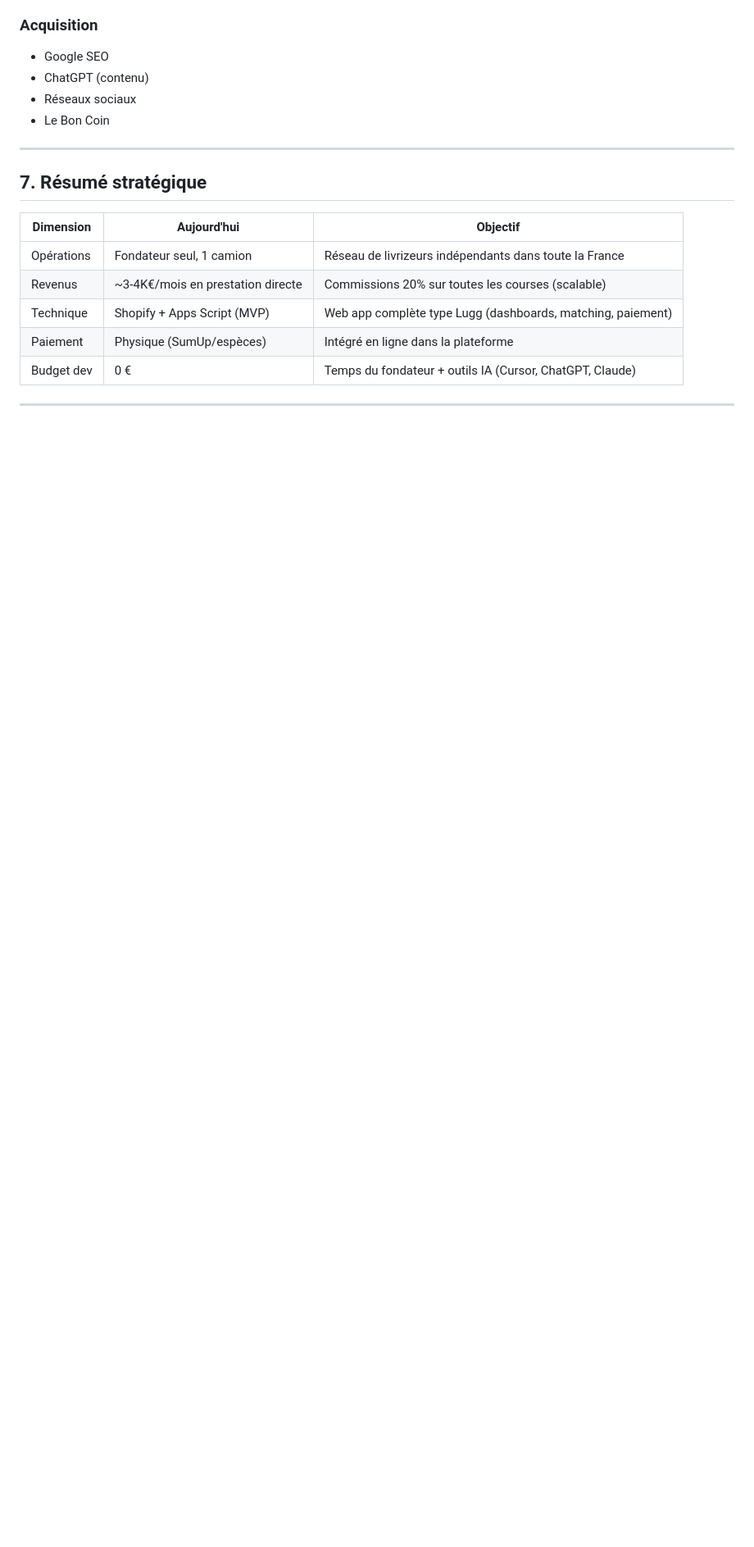
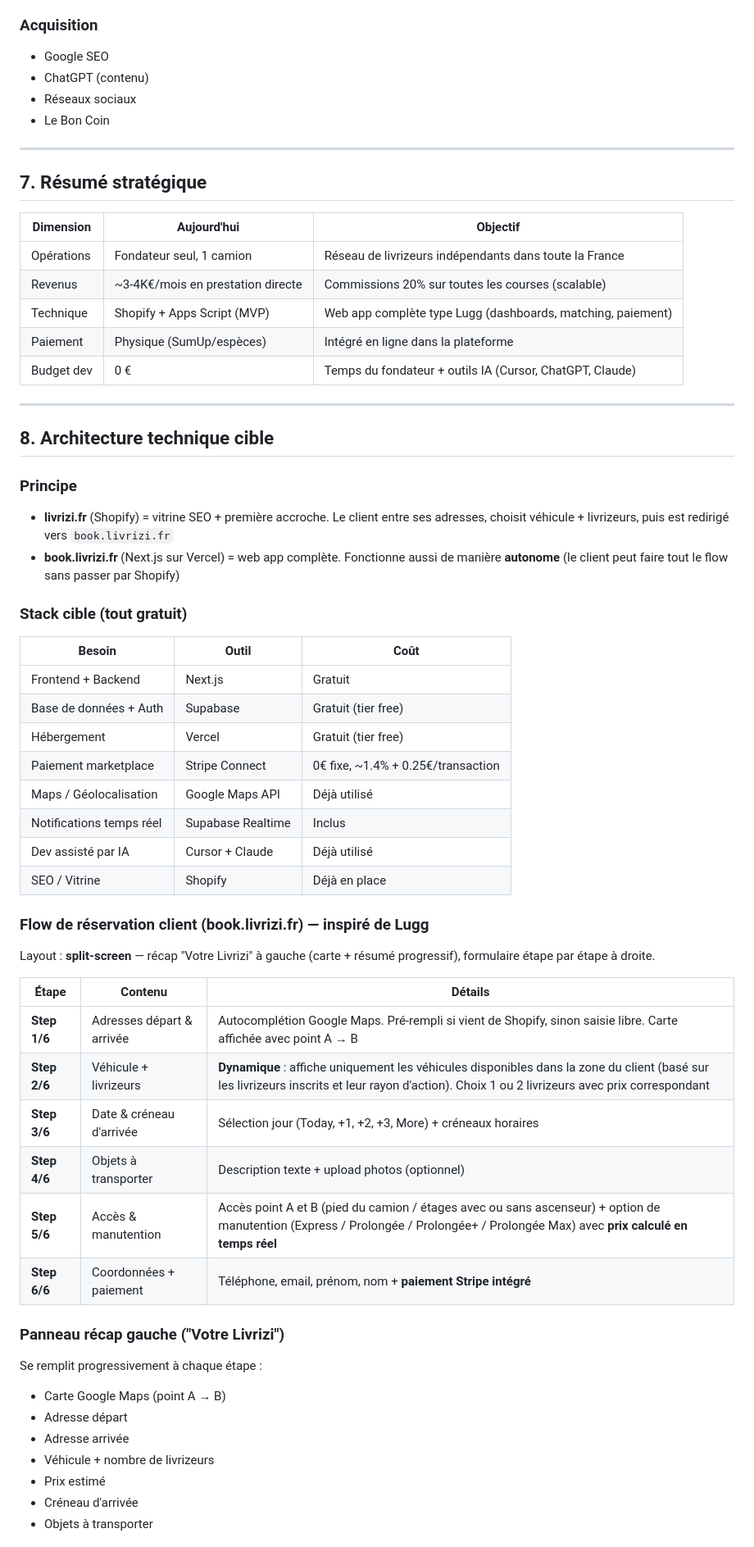
Before and after one commit to grubiopro-byte/test, a Markdown page: BUSINESS.md, the part around one of its changes. Shown at 82% size. GitHub-like rendering; blank space fills up the shorter version.

Commit message:
Update BUSINESS.md — add architecture, booking flow, and tech stack specs
Added section 8 covering: target tech stack (Next.js + Supabase + Vercel +
Stripe Connect), 6-step Lugg-inspired booking flow for book.livrizi.fr,
split-screen layout spec, dynamic vehicle availability based on livrizeur
radius, and page structure for client/livrizeur/admin dashboards.

https://claude.ai/code/session_01RatTL2tcve59J5Y2upZiCP

```diff
--- a/BUSINESS.md
+++ b/BUSINESS.md
@@ -220,3 +220,45 @@ Reproduire l'expérience **lugg.com** en France :
 
 ---
 
+## 8. Architecture technique cible
+
+### Principe
+- **livrizi.fr** (Shopify) = vitrine SEO + première accroche. Le client entre ses adresses, choisit véhicule + livrizeurs, puis est redirigé vers `book.livrizi.fr`
+- **book.livrizi.fr** (Next.js sur Vercel) = web app complète. Fonctionne aussi de manière **autonome** (le client peut faire tout le flow sans passer par Shopify)
+
+### Stack cible (tout gratuit)
+
+| Besoin | Outil | Coût |
+|--------|-------|------|
+| Frontend + Backend | Next.js | Gratuit |
+| Base de données + Auth | Supabase | Gratuit (tier free) |
+| Hébergement | Vercel | Gratuit (tier free) |
+| Paiement marketplace | Stripe Connect | 0€ fixe, ~1.4% + 0.25€/transaction |
+| Maps / Géolocalisation | Google Maps API | Déjà utilisé |
+| Notifications temps réel | Supabase Realtime | Inclus |
+| Dev assisté par IA | Cursor + Claude | Déjà utilisé |
+| SEO / Vitrine | Shopify | Déjà en place |
+
+### Flow de réservation client (book.livrizi.fr) — inspiré de Lugg
+
+Layout : **split-screen** — récap "Votre Livrizi" à gauche (carte + résumé progressif), formulaire étape par étape à droite.
+
+| Étape | Contenu | Détails |
+|-------|---------|---------|
+| **Step 1/6** | Adresses départ & arrivée | Autocomplétion Google Maps. Pré-rempli si vient de Shopify, sinon saisie libre. Carte affichée avec point A → B |
+| **Step 2/6** | Véhicule + livrizeurs | **Dynamique** : affiche uniquement les véhicules disponibles dans la zone du client (basé sur les livrizeurs inscrits et leur rayon d'action). Choix 1 ou 2 livrizeurs avec prix correspondant |
+| **Step 3/6** | Date & créneau d'arrivée | Sélection jour (Today, +1, +2, +3, More) + créneaux horaires |
+| **Step 4/6** | Objets à transporter | Description texte + upload photos (optionnel) |
+| **Step 5/6** | Accès & manutention | Accès point A et B (pied du camion / étages avec ou sans ascenseur) + option de manutention (Express / Prolongée / Prolongée+ / Prolongée Max) avec **prix calculé en temps réel** |
+| **Step 6/6** | Coordonnées + paiement | Téléphone, email, prénom, nom + **paiement Stripe intégré** |
+
+### Panneau récap gauche ("Votre Livrizi")
+Se remplit progressivement à chaque étape :
+- Carte Google Maps (point A → B)
+- Adresse départ
+- Adresse arrivée
+- Véhicule + nombre de livrizeurs
+- Prix estimé
+- Créneau d'arrivée
+- Objets à transporter
+
```
Also changed, not shown: other parts of BUSINESS.md (+23 -0 lines).
